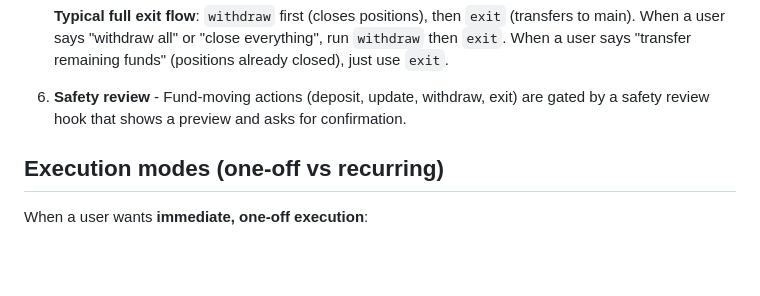
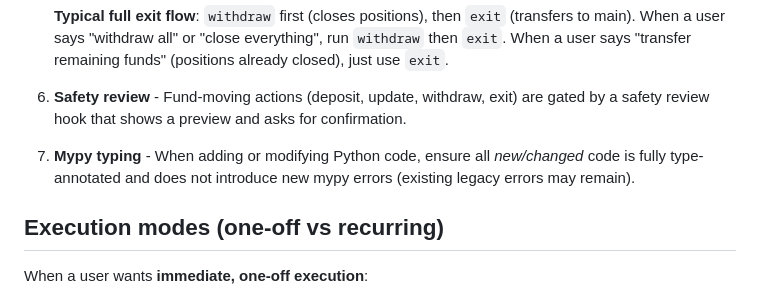
Before and after one commit to WayfinderFoundation/wayfinder-paths-sdk, a Markdown page: CLAUDE.md, the part around the change. Rendered like a GitHub page; blank space fills up the shorter version.

Commit message:
add mypy typing check to claude.md

```diff
--- a/CLAUDE.md
+++ b/CLAUDE.md
@@ -129,6 +129,8 @@ When a user asks to run, check, or interact with a strategy:
    When a user says "transfer remaining funds" (positions already closed), just use `exit`.
 
 6. **Safety review** - Fund-moving actions (deposit, update, withdraw, exit) are gated by a safety review hook that shows a preview and asks for confirmation.
+
+7. **Mypy typing** - When adding or modifying Python code, ensure all *new/changed* code is fully type-annotated and does not introduce new mypy errors (existing legacy errors may remain).
 
 ## Execution modes (one-off vs recurring)
 
```
